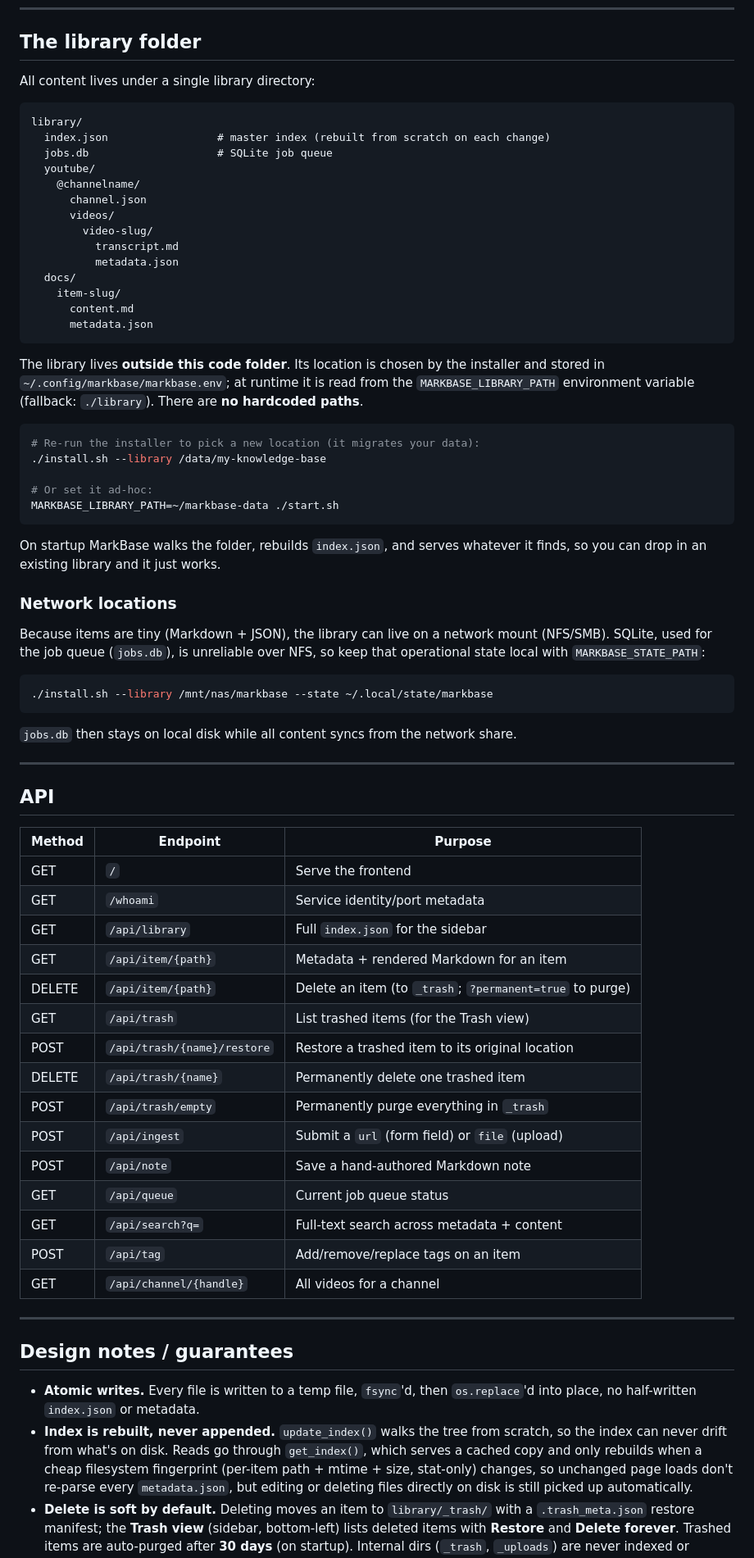
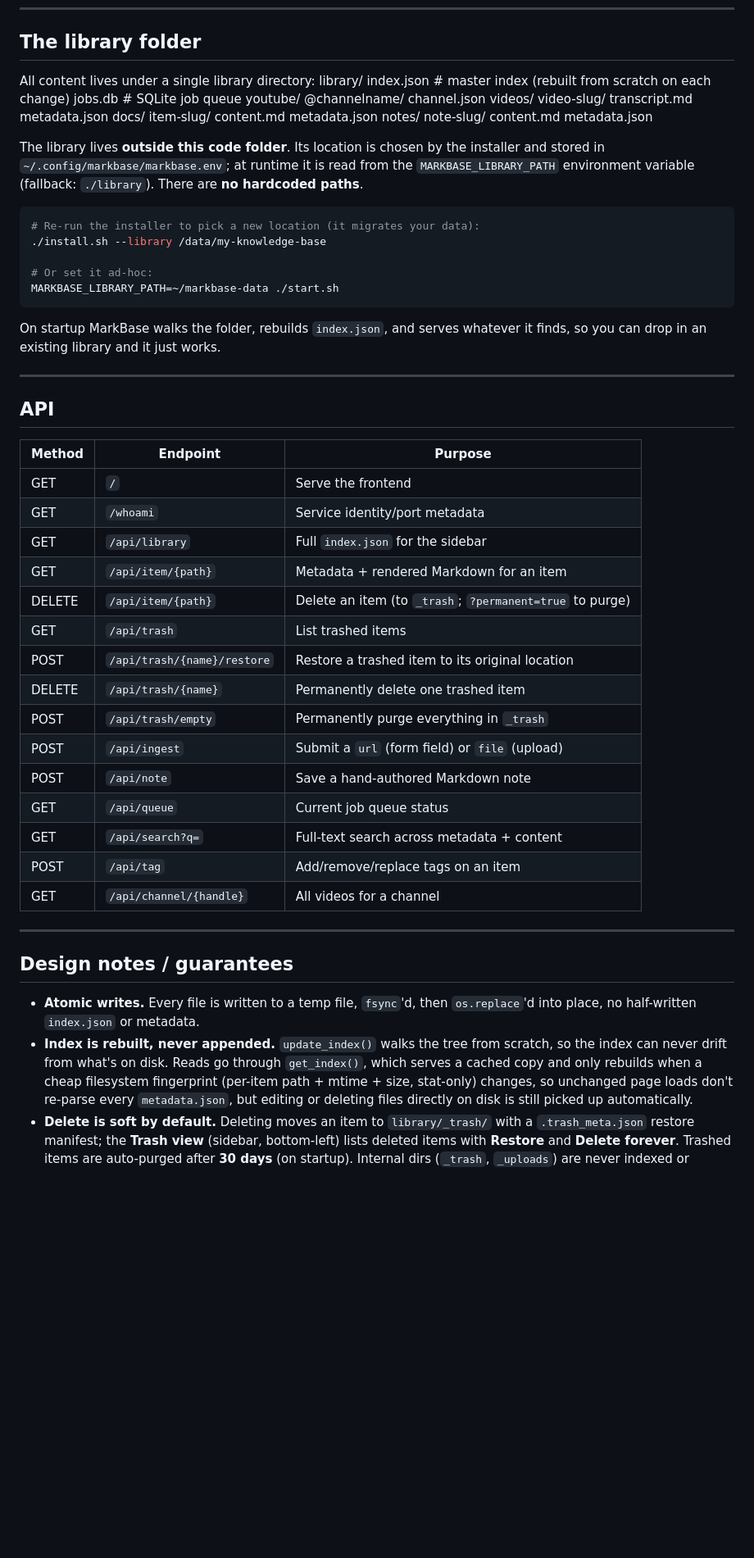
Before and after one commit to tweakyourpc/markbase, a Markdown page: README.md, the part around one of its changes. Shown at 82% size. Drawn GitHub-style; blank space fills up the shorter version.

Commit message:
Revise README for project phases and features
Updated README to reflect changes in project phases, features, and installation instructions.

````diff
--- a/README.md
+++ b/README.md
@@ -76,23 +83,24 @@ PORT=$(portbroker alloc --name markbase-raw --host 0.0.0.0) \
 ## The library folder
 
 All content lives under a single library directory:
-
-```
 library/
-  index.json                 # master index (rebuilt from scratch on each change)
-  jobs.db                    # SQLite job queue
-  youtube/
-    @channelname/
-      channel.json
-      videos/
-        video-slug/
-          transcript.md
-          metadata.json
-  docs/
-    item-slug/
-      content.md
-      metadata.json
-```
+index.json                 # master index (rebuilt from scratch on each change)
+jobs.db                    # SQLite job queue
+youtube/
+@channelname/
+channel.json
+videos/
+video-slug/
+transcript.md
+metadata.json
+docs/
+item-slug/
+content.md
+metadata.json
+notes/
+note-slug/
+content.md
+metadata.json
 
 The library lives **outside this code folder**. Its location is chosen by the
 installer and stored in `~/.config/markbase/markbase.env`; at runtime it is read
@@ -110,51 +118,38 @@ MARKBASE_LIBRARY_PATH=~/markbase-data ./start.sh
 On startup MarkBase walks the folder, rebuilds `index.json`, and serves
 whatever it finds, so you can drop in an existing library and it just works.
 
-### Network locations
-
-Because items are tiny (Markdown + JSON), the library can live on a network
-mount (NFS/SMB). SQLite, used for the job queue (`jobs.db`), is unreliable
-over NFS, so keep that operational state local with `MARKBASE_STATE_PATH`:
-
-```bash
-./install.sh --library /mnt/nas/markbase --state ~/.local/state/markbase
-```
-
-`jobs.db` then stays on local disk while all content syncs from the network
-share.
-
 ---
 
 ## API
 
-| Method | Endpoint                | Purpose                                            |
-|--------|-------------------------|----------------------------------------------------|
-| GET    | `/`                     | Serve the frontend                                 |
-| GET    | `/whoami`              | Service identity/port metadata                     |
-| GET    | `/api/library`          | Full `index.json` for the sidebar                  |
-| GET    | `/api/item/{path}`      | Metadata + rendered Markdown for an item           |
-| DELETE | `/api/item/{path}`      | Delete an item (to `_trash`; `?permanent=true` to purge) |
-| GET    | `/api/trash`            | List trashed items (for the Trash view)            |
-| POST   | `/api/trash/{name}/restore` | Restore a trashed item to its original location |
-| DELETE | `/api/trash/{name}`     | Permanently delete one trashed item                |
-| POST   | `/api/trash/empty`      | Permanently purge everything in `_trash`           |
-| POST   | `/api/ingest`           | Submit a `url` (form field) or `file` (upload)     |
-| POST   | `/api/note`             | Save a hand-authored Markdown note                 |
-| GET    | `/api/queue`            | Current job queue status                           |
-| GET    | `/api/search?q=`        | Full-text search across metadata + content         |
-| POST   | `/api/tag`              | Add/remove/replace tags on an item                 |
-| GET    | `/api/channel/{handle}` | All videos for a channel                           |
+| Method | Endpoint                    | Purpose                                                  |
+|--------|-----------------------------|----------------------------------------------------------|
+| GET    | `/`                         | Serve the frontend                                       |
+| GET    | `/whoami`                   | Service identity/port metadata                           |
+| GET    | `/api/library`              | Full `index.json` for the sidebar                        |
+| GET    | `/api/item/{path}`          | Metadata + rendered Markdown for an item                 |
+| DELETE | `/api/item/{path}`          | Delete an item (to `_trash`; `?permanent=true` to purge) |
+| GET    | `/api/trash`                | List trashed items                                       |
+| POST   | `/api/trash/{name}/restore` | Restore a trashed item to its original location          |
+| DELETE | `/api/trash/{name}`         | Permanently delete one trashed item                      |
+| POST   | `/api/trash/empty`          | Permanently purge everything in `_trash`                 |
+| POST   | `/api/ingest`               | Submit a `url` (form field) or `file` (upload)           |
+| POST   | `/api/note`                 | Save a hand-authored Markdown note                       |
+| GET    | `/api/queue`                | Current job queue status                                 |
+| GET    | `/api/search?q=`            | Full-text search across metadata + content               |
+| POST   | `/api/tag`                  | Add/remove/replace tags on an item                       |
+| GET    | `/api/channel/{handle}`     | All videos for a channel                                 |
 
 ---
 
 ## Design notes / guarantees
 
 - **Atomic writes.** Every file is written to a temp file, `fsync`'d, then
-`os.replace`'d into place, no half-written `index.json` or metadata.
+  `os.replace`'d into place, no half-written `index.json` or metadata.
 - **Index is rebuilt, never appended.** `update_index()` walks the tree from
   scratch, so the index can never drift from what's on disk. Reads go through
   `get_index()`, which serves a cached copy and only rebuilds when a cheap
-filesystem fingerprint (per-item path + mtime + size, stat-only) changes,
+  filesystem fingerprint (per-item path + mtime + size, stat-only) changes,
   so unchanged page loads don't re-parse every `metadata.json`, but editing or
   deleting files directly on disk is still picked up automatically.
 - **Delete is soft by default.** Deleting moves an item to `library/_trash/`
````
Also changed, not shown: other parts of README.md (+21 -30 lines).
